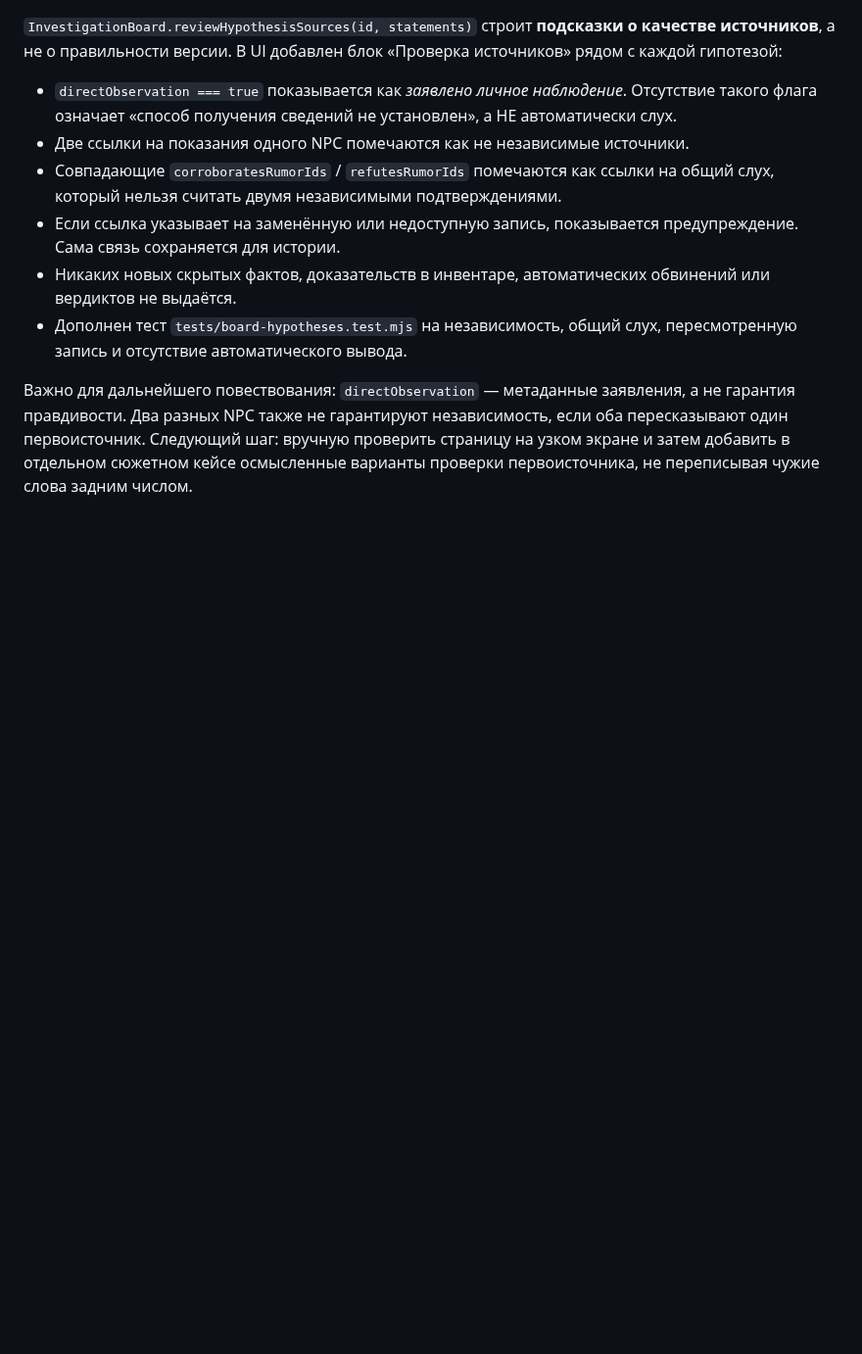
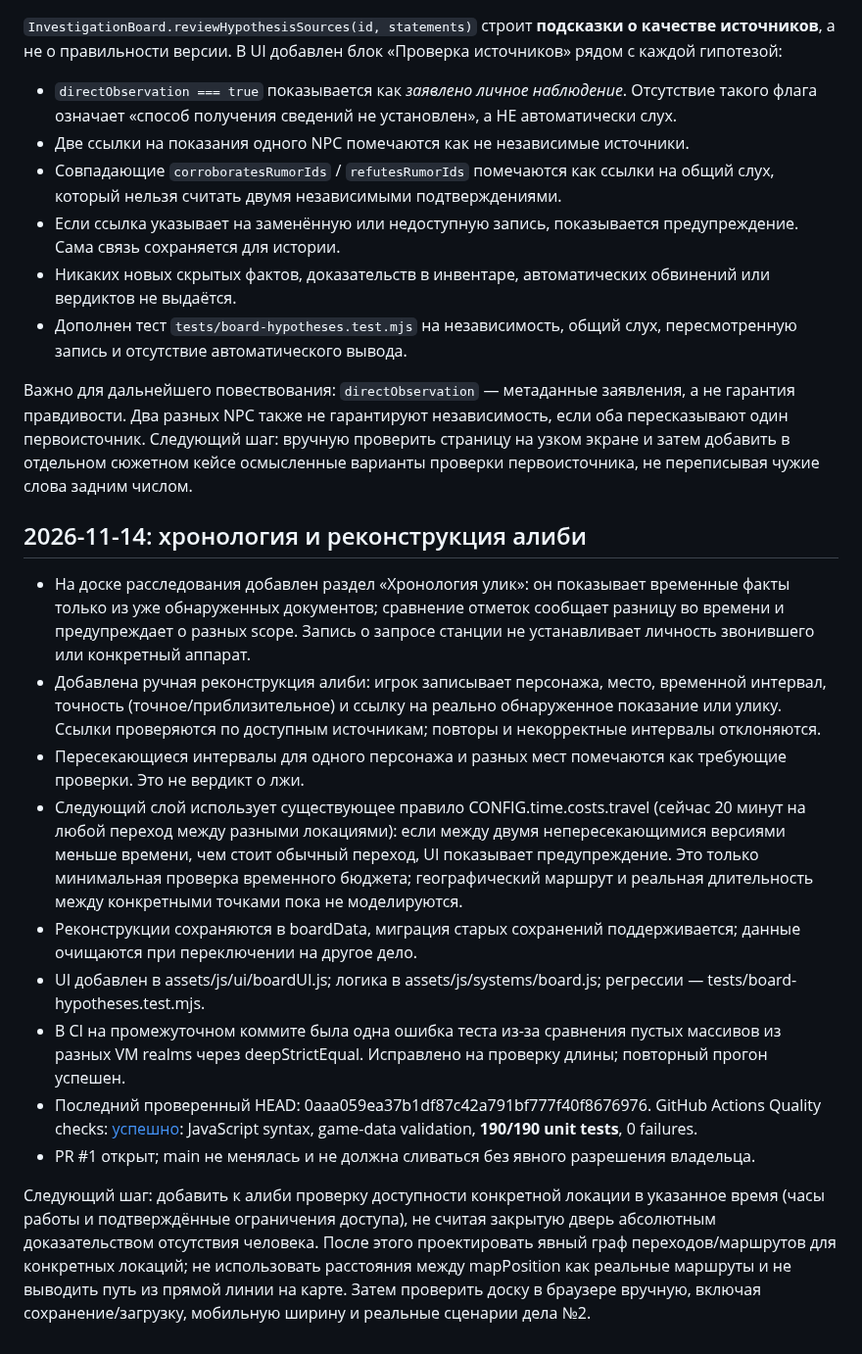
Before and after one commit to DoctorStrangeSH/GhostSignal, a Markdown page: docs/SESSION_HANDOFF.md, the part around the change. Shown at 98% size. GitHub-like rendering; blank space fills up the shorter version.

Commit message:
docs: record alibi reconstruction and travel-time checks

```diff
--- a/docs/SESSION_HANDOFF.md
+++ b/docs/SESSION_HANDOFF.md
@@ -648,3 +648,18 @@ PR #1 оставить открытым, `main` не менять и не сли
 - Дополнен тест `tests/board-hypotheses.test.mjs` на независимость, общий слух, пересмотренную запись и отсутствие автоматического вывода.
 
 Важно для дальнейшего повествования: `directObservation` — метаданные заявления, а не гарантия правдивости. Два разных NPC также не гарантируют независимость, если оба пересказывают один первоисточник. Следующий шаг: вручную проверить страницу на узком экране и затем добавить в отдельном сюжетном кейсе осмысленные варианты проверки первоисточника, не переписывая чужие слова задним числом.
+
+
+## 2026-11-14: хронология и реконструкция алиби
+
+- На доске расследования добавлен раздел «Хронология улик»: он показывает временные факты только из уже обнаруженных документов; сравнение отметок сообщает разницу во времени и предупреждает о разных scope. Запись о запросе станции не устанавливает личность звонившего или конкретный аппарат.
+- Добавлена ручная реконструкция алиби: игрок записывает персонажа, место, временной интервал, точность (точное/приблизительное) и ссылку на реально обнаруженное показание или улику. Ссылки проверяются по доступным источникам; повторы и некорректные интервалы отклоняются.
+- Пересекающиеся интервалы для одного персонажа и разных мест помечаются как требующие проверки. Это не вердикт о лжи.
+- Следующий слой использует существующее правило CONFIG.time.costs.travel (сейчас 20 минут на любой переход между разными локациями): если между двумя непересекающимися версиями меньше времени, чем стоит обычный переход, UI показывает предупреждение. Это только минимальная проверка временного бюджета; географический маршрут и реальная длительность между конкретными точками пока не моделируются.
+- Реконструкции сохраняются в boardData, миграция старых сохранений поддерживается; данные очищаются при переключении на другое дело.
+- UI добавлен в assets/js/ui/boardUI.js; логика в assets/js/systems/board.js; регрессии — tests/board-hypotheses.test.mjs.
+- В CI на промежуточном коммите была одна ошибка теста из-за сравнения пустых массивов из разных VM realms через deepStrictEqual. Исправлено на проверку длины; повторный прогон успешен.
+- Последний проверенный HEAD: 0aaa059ea37b1df87c42a791bf777f40f8676976. GitHub Actions Quality checks: [успешно](https://github.com/DoctorStrangeSH/GhostSignal/actions/runs/43570115932): JavaScript syntax, game-data validation, **190/190 unit tests**, 0 failures.
+- PR #1 открыт; main не менялась и не должна сливаться без явного разрешения владельца.
+
+Следующий шаг: добавить к алиби проверку доступности конкретной локации в указанное время (часы работы и подтверждённые ограничения доступа), не считая закрытую дверь абсолютным доказательством отсутствия человека. После этого проектировать явный граф переходов/маршрутов для конкретных локаций; не использовать расстояния между mapPosition как реальные маршруты и не выводить путь из прямой линии на карте. Затем проверить доску в браузере вручную, включая сохранение/загрузку, мобильную ширину и реальные сценарии дела №2.
```
